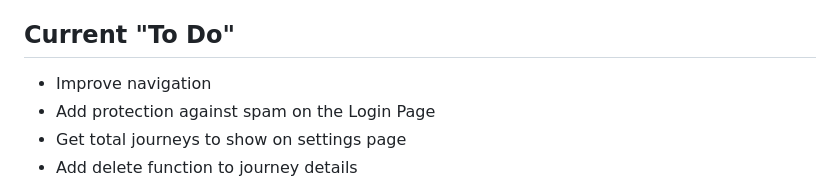
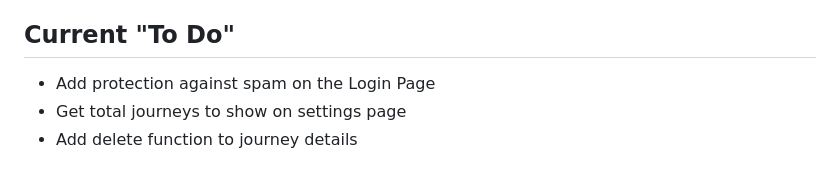
Before and after one commit to BONDY25/JourneyApp, a Markdown page: README.md, the part around the change. Rendered like a GitHub page.

```diff
--- a/README.md
+++ b/README.md
@@ -7,7 +7,6 @@ I use a MongoDb Atlas NoSql Database to store each journey entry and then go fro
 
 ## Current "To Do"
 
-* Improve navigation
 * Add protection against spam on the Login Page
 * Get total journeys to show on settings page
 * Add delete function to journey details
```
